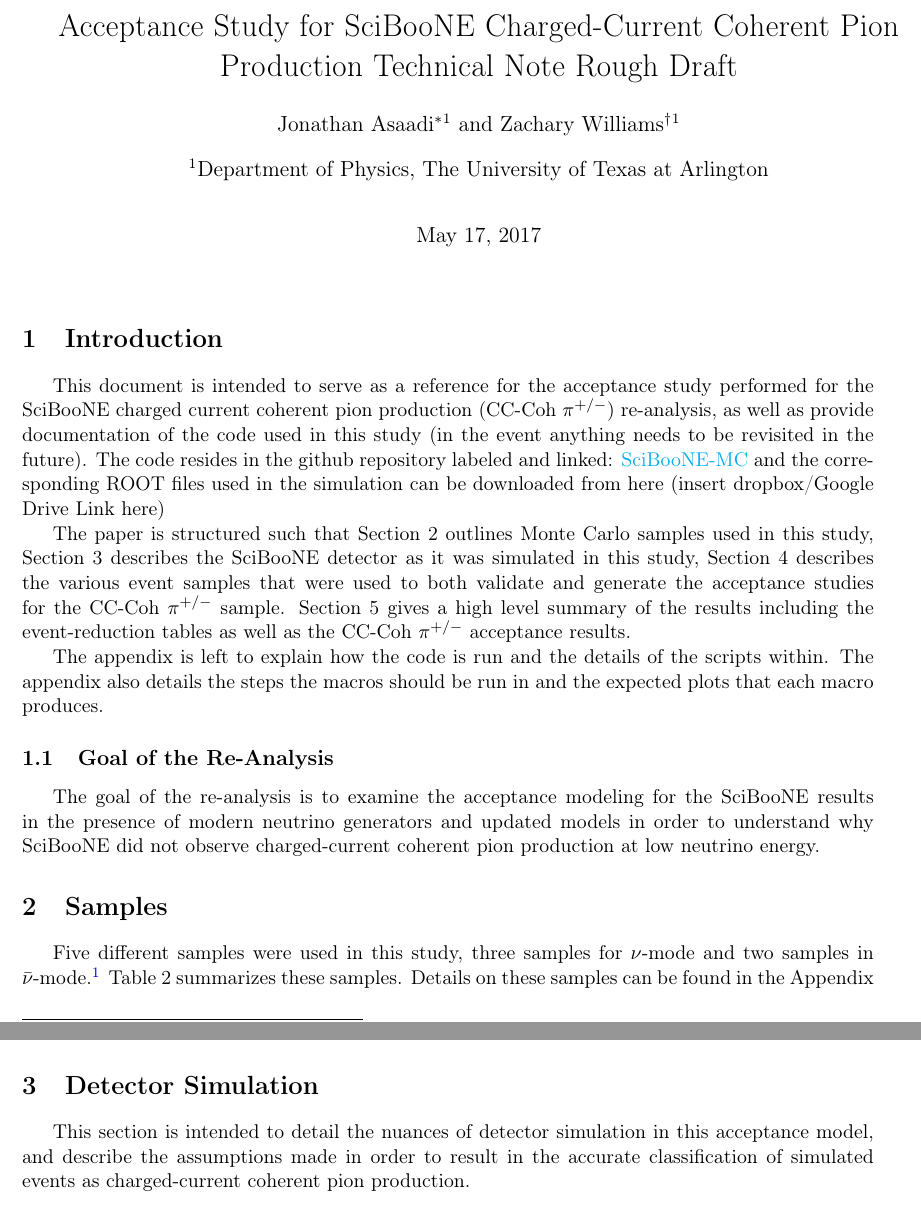
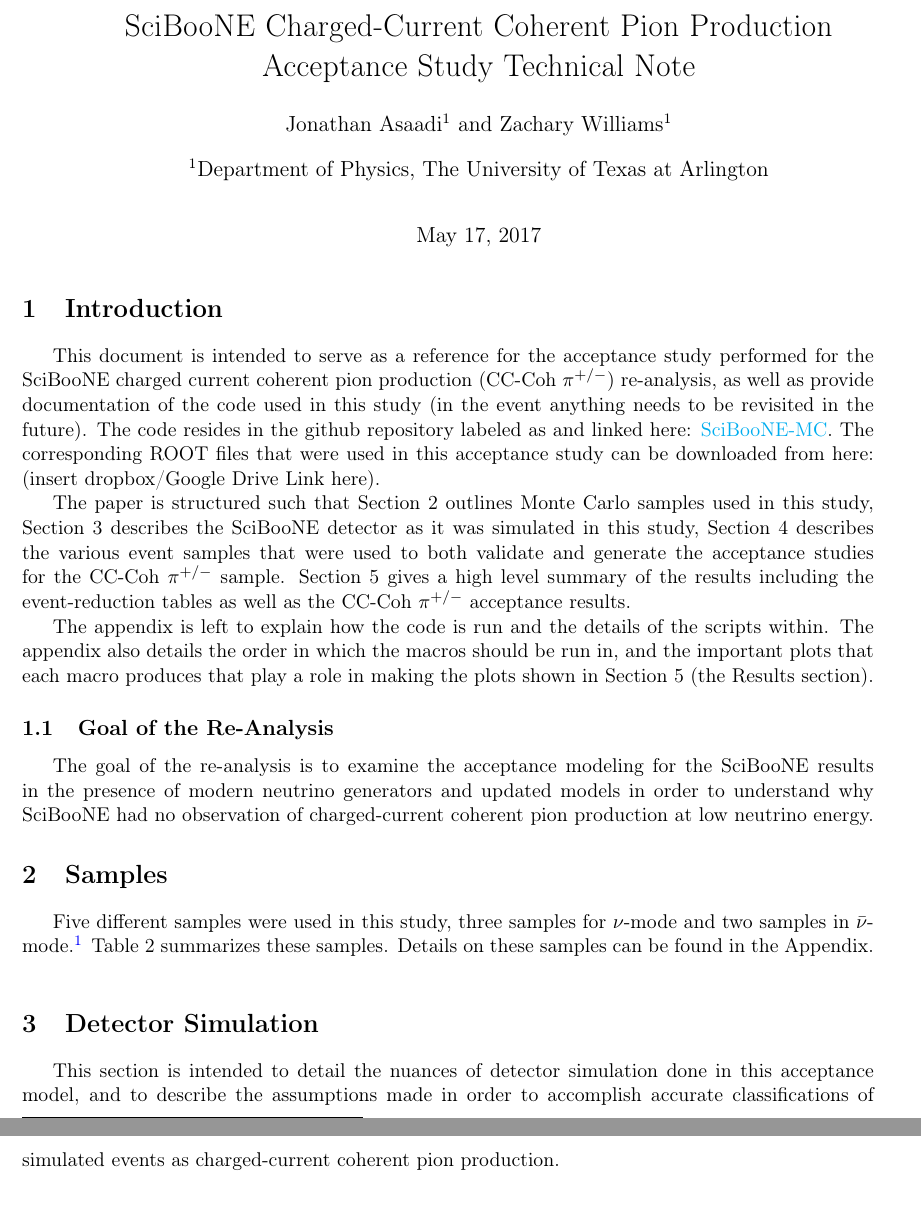
Before and after one commit to williamszg/TechNote, a LaTeX document (TechNoteRoughDraft.tex): two parts of pages 1 and 2 of 91, joined at a grey line, cut at the place of the change, the shorter picture padded with empty space. Compiled offline with pdfLaTeX.

Commit message:
Grammar Fix

```diff
--- a/TechNoteRoughDraft.tex
+++ b/TechNoteRoughDraft.tex
@@ -32,9 +32,9 @@
 
 
 
-\title{Acceptance Study for SciBooNE Charged-Current Coherent Pion Production Technical Note Rough Draft}
-\author[1]{Jonathan Asaadi\thanks{jonathan.asaadi@uta.edu}}
-\author[1]{Zachary Williams\thanks{zachary.williams2@mavs.uta.edu}}
+\title{SciBooNE Charged-Current Coherent Pion Production Acceptance Study Technical Note}
+\author[1]{Jonathan Asaadi}
+\author[1]{Zachary Williams}
 \affil[1]{Department of Physics, The University of Texas at Arlington}
 
 \renewcommand\Authands{ and }
@@ -59,23 +59,23 @@
 %=====================================================
 \section{Introduction}\label{sec:introduction}
 %=====================================================
-This document is intended to serve as a reference for the acceptance study performed for the SciBooNE charged current coherent pion production (CC-Coh $\pi^{+/-}$) re-analysis, as well as provide documentation of the code used in this study (in the event anything needs to be revisited in the future). The code resides in the github repository labeled and linked: \href{https://github.com/williamszg/SciBooNE-MC}{SciBooNE-MC} and the corresponding ROOT files used in the simulation can be downloaded from here (insert dropbox/Google Drive Link here)
-
-The paper is structured such that Section \ref*{sec:samples} outlines Monte Carlo samples used in this study, Section \ref*{sec:simulation} describes the SciBooNE detector as it was simulated in this study, Section \ref*{sec:eventselection} describes the various event samples that were used to both validate and generate the acceptance studies for the CC-Coh $\pi^{+/-}$ sample. Section \ref*{sec:Results} gives a high level summary of the results including the event-reduction tables as well as the CC-Coh $\pi^{+/-}$ acceptance results. %Section \ref*{} provides the supporting plots which are used to generate the acceptance tables found in Section \ref*{sec:Results}.
-
-The appendix is left to explain how the code is run and the details of the scripts within. The appendix also details the steps the macros should be run in and the expected plots that each macro produces.
+This document is intended to serve as a reference for the acceptance study performed for the SciBooNE charged current coherent pion production (CC-Coh $\pi^{+/-}$) re-analysis, as well as provide documentation of the code used in this study (in the event anything needs to be revisited in the future). The code resides in the github repository labeled as and linked here: \href{https://github.com/williamszg/SciBooNE-MC}{SciBooNE-MC}. The corresponding ROOT files that were used in this acceptance study can be downloaded from here: (insert dropbox/Google Drive Link here).
+
+The paper is structured such that Section \ref*{sec:samples} outlines Monte Carlo samples used in this study, Section \ref*{sec:simulation} describes the SciBooNE detector as it was simulated in this study, Section \ref*{sec:eventselection} describes the various event samples that were used to both validate and generate the acceptance studies for the CC-Coh $\pi^{+/-}$ sample. Section \ref*{sec:Results} gives a high level summary of the results including the event-reduction tables as well as the CC-Coh $\pi^{+/-}$ acceptance results.
+
+The appendix is left to explain how the code is run and the details of the scripts within. The appendix also details the order in which the macros should be run in, and the important plots that each macro produces that play a role in making the plots shown in Section \ref*{sec:Results} (the Results section).
 
 %----------------------------------------
 \subsection{Goal of the Re-Analysis}\label{sec:goals}
 %----------------------------------------
-The goal of the re-analysis is to examine the acceptance modeling for the SciBooNE results in the presence of modern neutrino generators and updated models in order to understand why SciBooNE did not observe charged-current coherent pion production at low neutrino energy.
+The goal of the re-analysis is to examine the acceptance modeling for the SciBooNE results in the presence of modern neutrino generators and updated models in order to understand why SciBooNE had no observation of charged-current coherent pion production at low neutrino energy.
 
 
 
 %=====================================================
 \section{Samples}\label{sec:samples}
 %=====================================================
-Five different samples were used in this study, three samples for $\nu$-mode and two samples in $\bar{\nu}$-mode.\footnote{All of these samples were generated by Callum Wilkinson (Thanks, Callum!)} Table \ref*{tab:samples} summarizes these samples. Details on these samples can be found in the Appendix
+Five different samples were used in this study, three samples for $\nu$-mode and two samples in $\bar{\nu}$-mode.\footnote{All of these samples were generated by Callum Wilkinson (Thanks, Callum!)} Table \ref*{tab:samples} summarizes these samples. Details on these samples can be found in the Appendix.
 
 \begin{center}
 \begin{table}[htb]
@@ -107,7 +107,7 @@
 %=======================================================================
 \section{Detector Simulation}\label{sec:simulation}
 %=======================================================================
-This section is intended to detail the nuances of detector simulation in this acceptance model, and describe the assumptions made in order to result in the accurate classification of simulated events as charged-current coherent pion production.
+This section is intended to detail the nuances of detector simulation done in this acceptance model, and to describe the assumptions made in order to accomplish accurate classifications of simulated events as charged-current coherent pion production.
 
 %----------------------------------------------------------------------|
 \subsection{The Detector}\label{subsec:detector}
```
Also changed, not shown: TechNoteRoughDraft.pdf, 3 other files.
